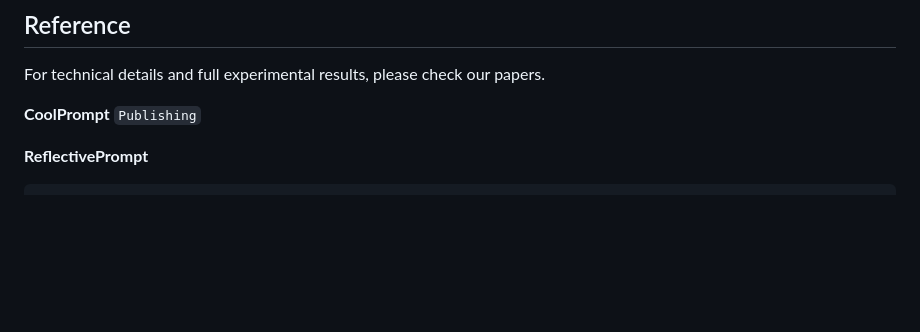
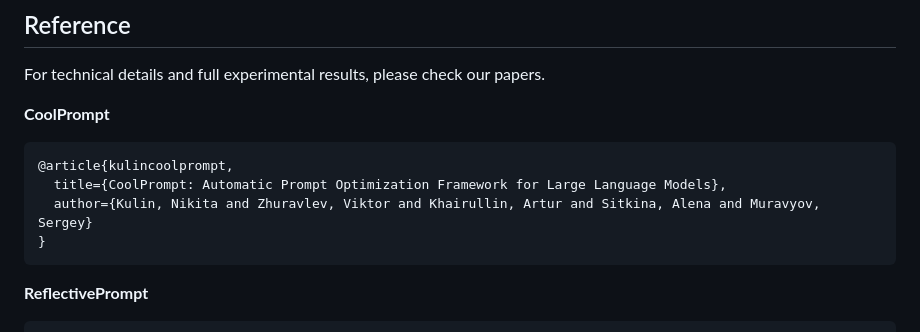
Before and after one commit to CTLab-ITMO/CoolPrompt, a Markdown page: README.md, the part around the change. GitHub-like rendering; blank space fills up the shorter version.

Commit message:
Update README.md
Signed-off-by: Nikita Kulin <serito1998@gmail.com>

````diff
--- a/README.md
+++ b/README.md
@@ -83,7 +83,12 @@ See more examples in [notebooks](https://github.com/CTLab-ITMO/CoolPrompt/blob/m
 For technical details and full experimental results, please check our papers.
 
 **CoolPrompt**
-```Publishing```
+```
+@article{kulincoolprompt,
+  title={CoolPrompt: Automatic Prompt Optimization Framework for Large Language Models},
+  author={Kulin, Nikita and Zhuravlev, Viktor and Khairullin, Artur and Sitkina, Alena and Muravyov, Sergey}
+}
+```
 
 **ReflectivePrompt**
 ```
````
